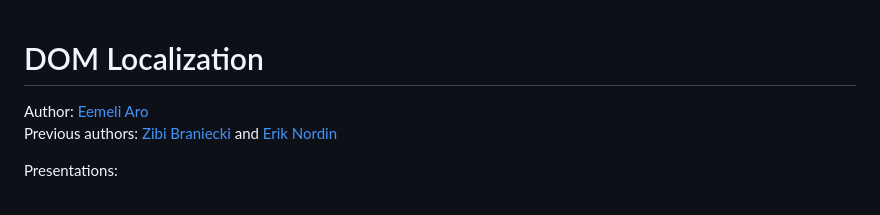
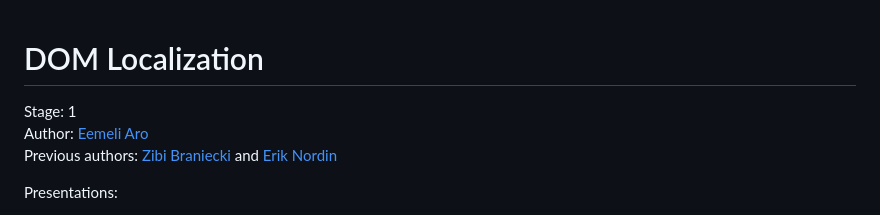
Before and after one commit to whatwg/proposal-dom-localization, a Markdown page: README.md, the part around the change. GitHub-like rendering.

Commit message:
Note Stage 1 acceptance at today's WHATNOT meeting

```diff
--- a/README.md
+++ b/README.md
@@ -1,5 +1,6 @@
 # DOM Localization
 
+Stage: 1
 Author: [Eemeli Aro](https://github.com/eemeli)
 Previous authors: [Zibi Braniecki](https://github.com/zbraniecki) and [Erik Nordin](https://github.com/nordzilla)
 
```
